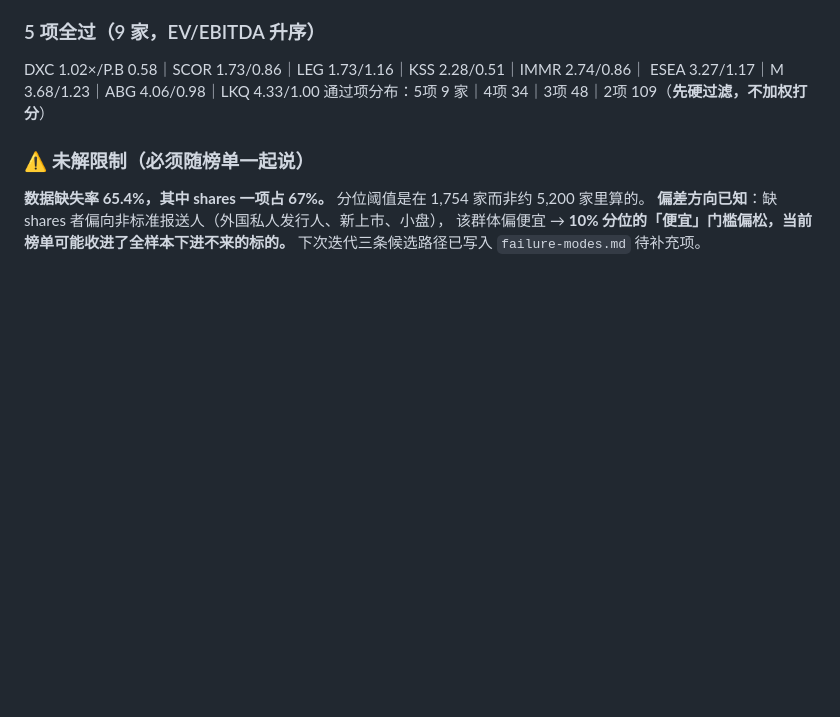
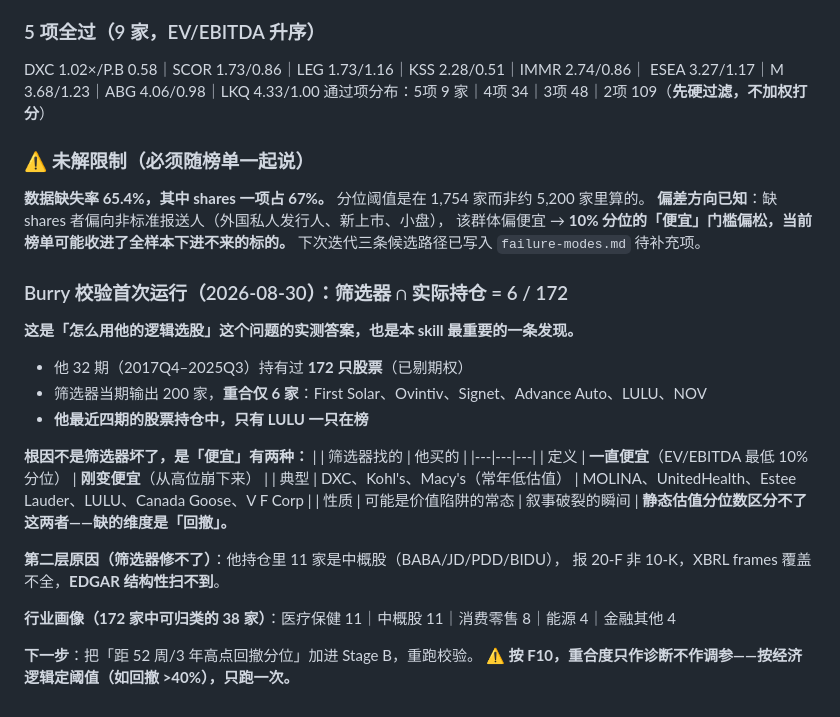
Before and after one commit to zhenyuanhuang358/work, a Markdown page: memory/state/research-ledger.md, the part around the change. Rendered like a GitHub page; blank space fills up the shorter version.

Commit message:
burry: 首次跑 Burry 校验 — 重合 6/172，定位缺失维度是「回撤」
这是「怎么用他的逻辑选股」的实测答案：
- 他 32 期持有过 172 只股票，筛选器 200 家，重合仅 6 家
- 最近四期股票持仓中只有 LULU 一只在榜

根因不是筛选器坏了，是「便宜」有两种：
- 筛选器找「一直便宜」（DXC/Kohl's/Macy's，常年低估值）
- 他买「刚变便宜」（MOLINA/UNH/Estee Lauder/LULU/Canada Goose/VF）
静态估值分位数区分不了价值陷阱与叙事破裂——缺的是回撤维度。

第二层原因筛选器修不了：11 家中概股报 20-F 非 10-K，EDGAR 结构性扫不到。

已列为最重要的待补充项，含 F10 约束：重合度只作诊断不作调参，
按经济逻辑定回撤阈值后只跑一次校验，否则就是后见之明拟合。

Co-Authored-By: Claude Opus 5 <noreply@anthropic.com>
Claude-Session: https://claude.ai/code/session_01FvBHxkHUWAaH12ySdddETF

```diff
--- a/memory/state/research-ledger.md
+++ b/memory/state/research-ledger.md
@@ -1297,3 +1297,27 @@ ESEA 3.27/1.17｜M 3.68/1.23｜ABG 4.06/0.98｜LKQ 4.33/1.00
 **偏差方向已知**：缺 shares 者偏向非标准报送人（外国私人发行人、新上市、小盘），
 该群体偏便宜 → **10% 分位的「便宜」门槛偏松，当前榜单可能收进了全样本下进不来的标的。**
 下次迭代三条候选路径已写入 `failure-modes.md` 待补充项。
+
+### Burry 校验首次运行（2026-08-30）：筛选器 ∩ 实际持仓 = 6 / 172
+
+**这是「怎么用他的逻辑选股」这个问题的实测答案，也是本 skill 最重要的一条发现。**
+
+- 他 32 期（2017Q4–2025Q3）持有过 **172 只股票**（已剔期权）
+- 筛选器当期输出 200 家，**重合仅 6 家**：First Solar、Ovintiv、Signet、Advance Auto、LULU、NOV
+- **他最近四期的股票持仓中，只有 LULU 一只在榜**
+
+**根因不是筛选器坏了，是「便宜」有两种：**
+| | 筛选器找的 | 他买的 |
+|---|---|---|
+| 定义 | **一直便宜**（EV/EBITDA 最低 10% 分位） | **刚变便宜**（从高位崩下来） |
+| 典型 | DXC、Kohl's、Macy's（常年低估值） | MOLINA、UnitedHealth、Estee Lauder、LULU、Canada Goose、V F Corp |
+| 性质 | 可能是价值陷阱的常态 | 叙事破裂的瞬间 |
+**静态估值分位数区分不了这两者——缺的维度是「回撤」。**
+
+**第二层原因（筛选器修不了）**：他持仓里 11 家是中概股（BABA/JD/PDD/BIDU），
+报 20-F 非 10-K，XBRL frames 覆盖不全，**EDGAR 结构性扫不到**。
+
+**行业画像（172 家中可归类的 38 家）**：医疗保健 11｜中概股 11｜消费零售 8｜能源 4｜金融其他 4
+
+**下一步**：把「距 52 周/3 年高点回撤分位」加进 Stage B，重跑校验。
+**⚠ 按 F10，重合度只作诊断不作调参——按经济逻辑定阈值（如回撤 >40%），只跑一次。**
```
Also changed, not shown: 1 other file.
